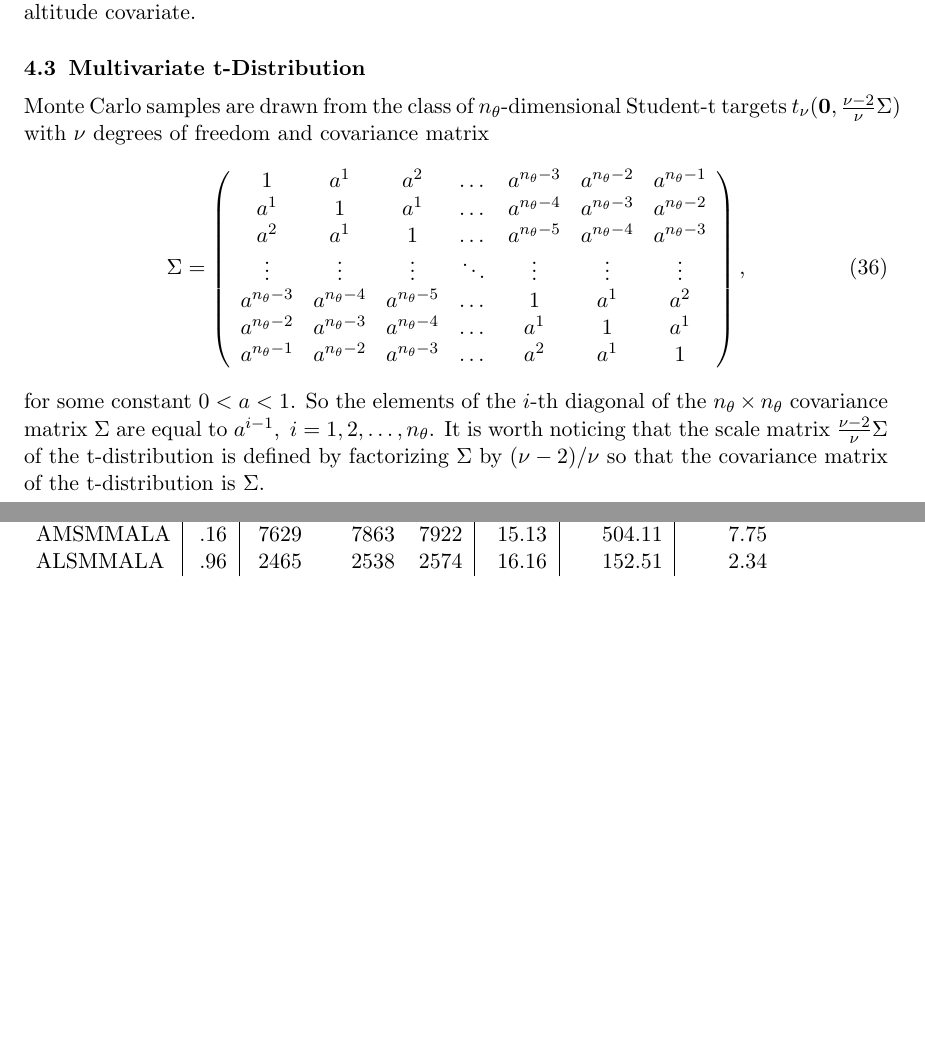
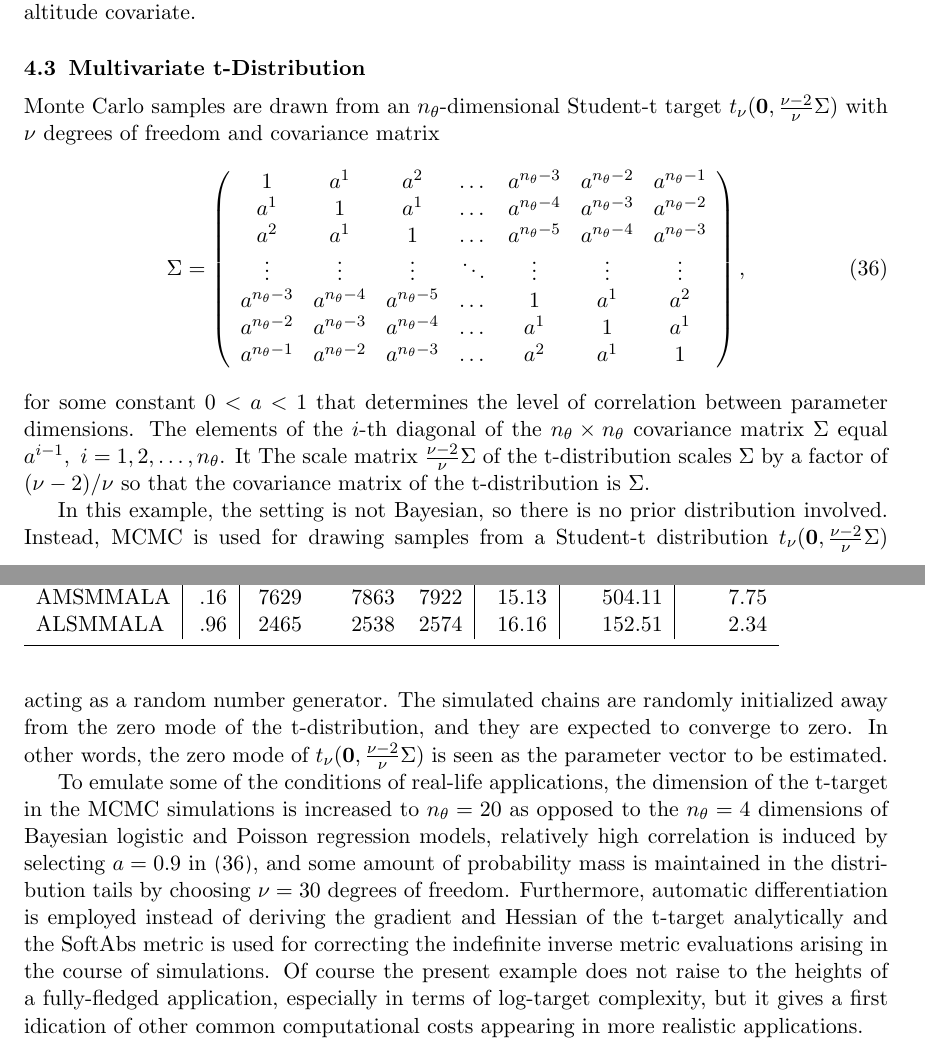
Before and after one commit to eford/pap_for__man, a LaTeX paper (papamarkou2016.tex): two parts of pages 23 and 26 of 33 before the commit and two parts of pages 23 and 25 of 33 after it, joined at a grey line, cut so that both start at the same text, the shorter picture padded with empty space. Compiled offline with pdfLaTeX.

Commit message:
Wrote paragraphs 2 and 3 of section 4.3

```diff
--- a/papamarkou2016.tex
+++ b/papamarkou2016.tex
@@ -1328,8 +1328,7 @@ corresponding to the altitude covariate.
 
 \subsection{Multivariate t-Distribution}
 
-Monte Carlo samples are drawn from the class of $n_{\theta}$-dimensional Student-t targets
-$t_{\nu}(\mathbf{0},\frac{\nu-2}{\nu}\Sigma)$
+Monte Carlo samples are drawn from an $n_{\theta}$-dimensional Student-t target $t_{\nu}(\mathbf{0},\frac{\nu-2}{\nu}\Sigma)$
 with $\nu$ degrees of freedom and covariance matrix
 \begin{equation}
 \label{tp:eq:normal:sigma}
@@ -1343,12 +1342,25 @@ a^{n_{\theta}-2} & a^{n_{\theta}-3} & a^{n_{\theta}-4} & \dots & a^{1} & 1 & a^{
 a^{n_{\theta}-1} & a^{n_{\theta}-2} & a^{n_{\theta}-3} & \dots & a^{2} & a^1 & 1 \\
 \end{array}\right),
 \end{equation}
-for some constant $0<a<1$. So the elements of the $i$-th diagonal of
-the $n_{\theta}\times n_{\theta}$ covariance matrix $\Sigma$ are equal to
-$a^{i-1},~i=1,2,\dots,n_{\theta}$. It is worth noticing that the scale matrix
-$\frac{\nu-2}{\nu}\Sigma$ of the t-distribution is defined by factorizing
-$\Sigma$ by $(\nu-2)/\nu$ so that the covariance matrix of the t-distribution
-is $\Sigma$.
+for some constant $0<a<1$ that determines the level of correlation between parameter dimensions. The elements of the
+$i$-th diagonal of the $n_{\theta}\times n_{\theta}$ covariance matrix $\Sigma$ equal $a^{i-1},~i=1,2,\dots,n_{\theta}$. It
+The scale matrix $\frac{\nu-2}{\nu}\Sigma$ of the t-distribution scales $\Sigma$ by a factor of $(\nu-2)/\nu$ so that the
+covariance matrix of the t-distribution is $\Sigma$.
+
+In this example, the setting is not Bayesian, so there is no prior distribution involved. Instead, MCMC is used for drawing
+samples from a Student-t distribution $t_{\nu}(\mathbf{0},\frac{\nu-2}{\nu}\Sigma)$ acting as a random number generator. The
+simulated chains are randomly initialized away from the zero mode of the t-distribution, and they are expected to converge to
+zero. In other words, the zero mode of $t_{\nu}(\mathbf{0},\frac{\nu-2}{\nu}\Sigma)$ is seen as the parameter vector to be
+estimated.
+
+To emulate some of the conditions of real-life applications, the dimension of the t-target in the MCMC simulations is
+increased to $n_{\theta}=20$ as opposed to the $n_{\theta}=4$ dimensions of Bayesian logistic and Poisson regression models,
+relatively high correlation is induced by selecting $a=0.9$ in \eqref{tp:eq:normal:sigma}, and some amount of probability
+mass is maintained in the distribution tails by choosing $\nu=30$ degrees of freedom. Furthermore, automatic differentiation
+is employed instead of deriving the gradient and Hessian of the t-target analytically and the SoftAbs metric is used for
+correcting the indefinite inverse metric evaluations arising in the course of simulations. Of course the present example does
+not raise to the heights of a fully-fledged application, especially in terms of log-target complexity, but it gives a first
+idication of other common computational costs appearing in more realistic applications.
 
 %Mention that the base algorithm drives the simulation and sets the properties of the sampler. For this reason AMSMMALA works
 %better than ALSMMALA for the t-dist example. Reference ForwardDiff conference paper, \cite{rev_lub_pap__for}.
```
